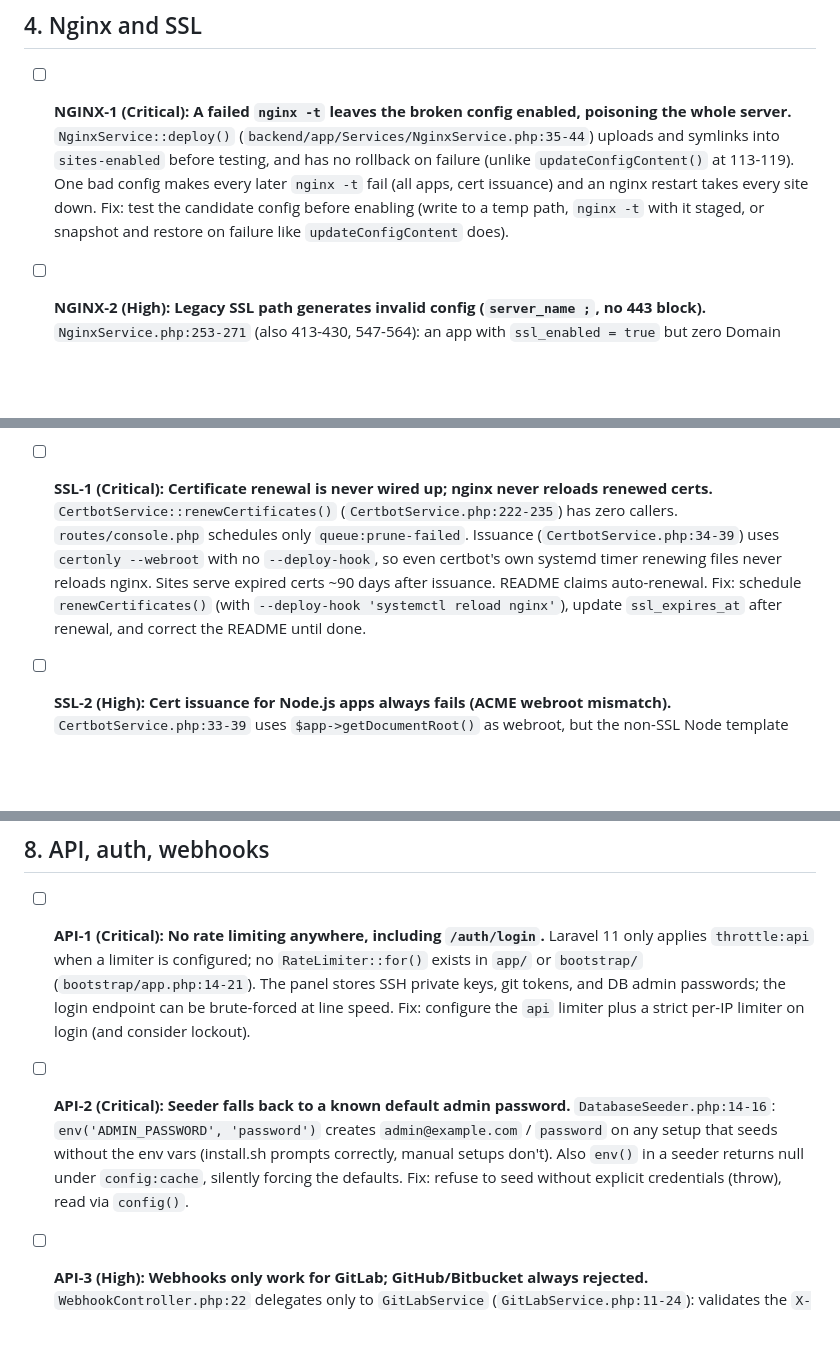
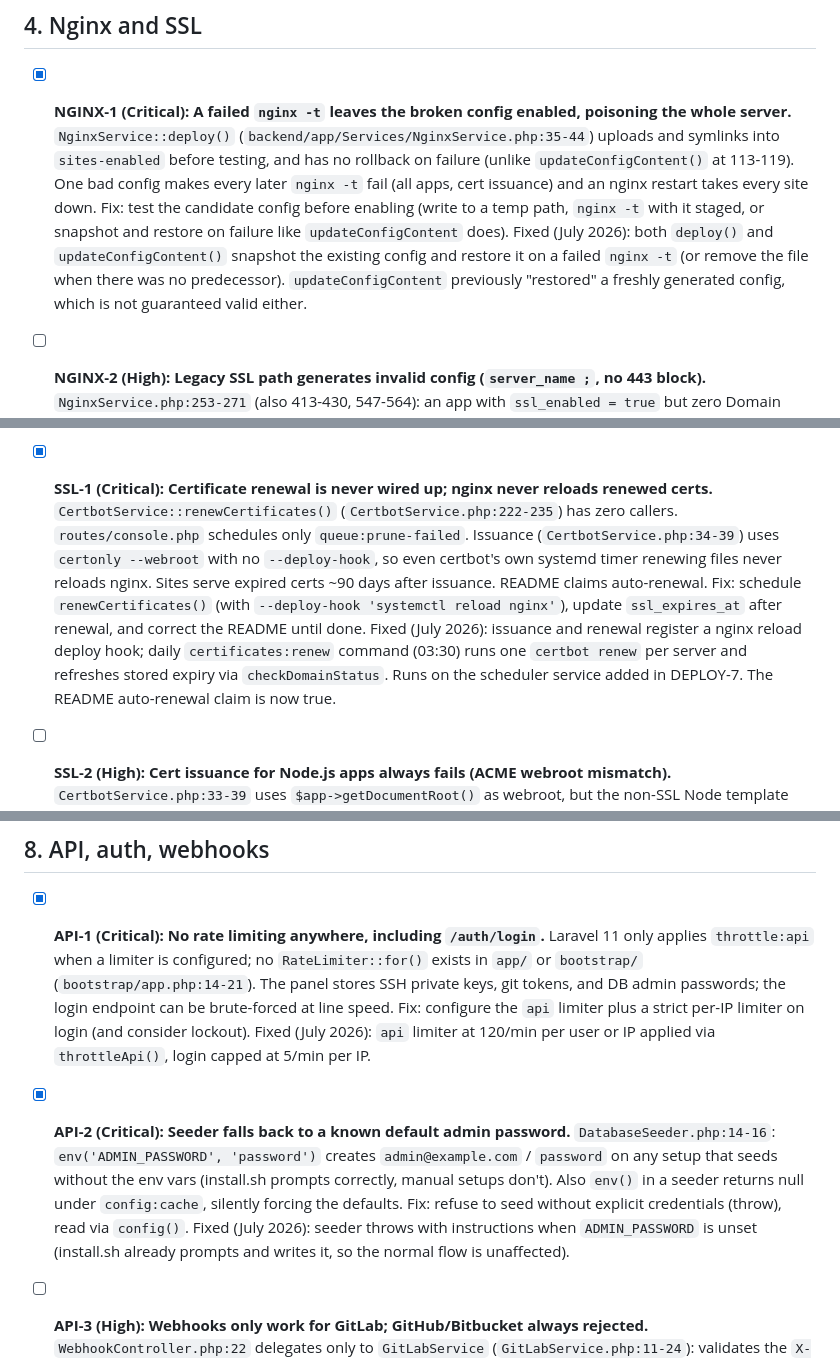
Before and after one commit to rmattone/shipyard, a Markdown page: TODO.md, 3 parts joined by grey strips. Drawn GitHub-style; blank space fills up the shorter version.

Commit message:
Mark critical security and reliability items done

```diff
--- a/TODO.md
+++ b/TODO.md
@@ -120,9 +120,10 @@ Legend: `[ ]` open, `[x]` done. IDs are stable, reference them in commits/PRs.
 
 ## 4. Nginx and SSL
 
-- [ ] **NGINX-1 (Critical): A failed `nginx -t` leaves the broken config enabled, poisoning the whole server.**
+- [x] **NGINX-1 (Critical): A failed `nginx -t` leaves the broken config enabled, poisoning the whole server.**
   `NginxService::deploy()` (`backend/app/Services/NginxService.php:35-44`) uploads and symlinks into `sites-enabled` before testing, and has no rollback on failure (unlike `updateConfigContent()` at 113-119). One bad config makes every later `nginx -t` fail (all apps, cert issuance) and an nginx restart takes every site down.
   Fix: test the candidate config before enabling (write to a temp path, `nginx -t` with it staged, or snapshot and restore on failure like `updateConfigContent` does).
+  Fixed (July 2026): both `deploy()` and `updateConfigContent()` snapshot the existing config and restore it on a failed `nginx -t` (or remove the file when there was no predecessor). `updateConfigContent` previously "restored" a freshly generated config, which is not guaranteed valid either.
 
 - [ ] **NGINX-2 (High): Legacy SSL path generates invalid config (`server_name ;`, no 443 block).**
   `NginxService.php:253-271` (also 413-430, 547-564): an app with `ssl_enabled = true` but zero Domain rows produces an empty `$sslDomainNames` in the redirect block and no 443 server block. Reachable via deprecated `CertbotService::obtainCertificate()` (`CertbotService.php:204`). Combined with NGINX-1, this leaves a broken config enabled.
@@ -140,9 +141,10 @@ Legend: `[ ]` open, `[x]` done. IDs are stable, reference them in commits/PRs.
   `NginxService.php:242,302,342` pin php8.3 while the installer (`DatabaseInstallationService.php:238-245`) installs whatever the `php` metapackage resolves to (ondrej PPA resolves newer). Mismatch means every Laravel request 502s.
   Fix: detect the installed FPM version per server (or add per-app php_version) and template the socket path.
 
-- [ ] **SSL-1 (Critical): Certificate renewal is never wired up; nginx never reloads renewed certs.**
+- [x] **SSL-1 (Critical): Certificate renewal is never wired up; nginx never reloads renewed certs.**
   `CertbotService::renewCertificates()` (`CertbotService.php:222-235`) has zero callers. `routes/console.php` schedules only `queue:prune-failed`. Issuance (`CertbotService.php:34-39`) uses `certonly --webroot` with no `--deploy-hook`, so even certbot's own systemd timer renewing files never reloads nginx. Sites serve expired certs ~90 days after issuance. README claims auto-renewal.
   Fix: schedule `renewCertificates()` (with `--deploy-hook 'systemctl reload nginx'`), update `ssl_expires_at` after renewal, and correct the README until done.
+  Fixed (July 2026): issuance and renewal register a nginx reload deploy hook; daily `certificates:renew` command (03:30) runs one `certbot renew` per server and refreshes stored expiry via `checkDomainStatus`. Runs on the scheduler service added in DEPLOY-7. The README auto-renewal claim is now true.
 
 - [ ] **SSL-2 (High): Cert issuance for Node.js apps always fails (ACME webroot mismatch).**
   `CertbotService.php:33-39` uses `$app->getDocumentRoot()` as webroot, but the non-SSL Node template proxies everything (including `/.well-known/acme-challenge/`) to the Node process (`NginxService.php:462-480`), and SSL variants serve challenges from `/var/www/html` (a third location). Let's Encrypt gets a 404 every time.
@@ -256,13 +258,15 @@ Legend: `[ ]` open, `[x]` done. IDs are stable, reference them in commits/PRs.
 
 ## 8. API, auth, webhooks
 
-- [ ] **API-1 (Critical): No rate limiting anywhere, including `/auth/login`.**
+- [x] **API-1 (Critical): No rate limiting anywhere, including `/auth/login`.**
   Laravel 11 only applies `throttle:api` when a limiter is configured; no `RateLimiter::for()` exists in `app/` or `bootstrap/` (`bootstrap/app.php:14-21`). The panel stores SSH private keys, git tokens, and DB admin passwords; the login endpoint can be brute-forced at line speed.
   Fix: configure the `api` limiter plus a strict per-IP limiter on login (and consider lockout).
+  Fixed (July 2026): `api` limiter at 120/min per user or IP applied via `throttleApi()`, login capped at 5/min per IP.
 
-- [ ] **API-2 (Critical): Seeder falls back to a known default admin password.**
+- [x] **API-2 (Critical): Seeder falls back to a known default admin password.**
   `DatabaseSeeder.php:14-16`: `env('ADMIN_PASSWORD', 'password')` creates `admin@example.com` / `password` on any setup that seeds without the env vars (install.sh prompts correctly, manual setups don't). Also `env()` in a seeder returns null under `config:cache`, silently forcing the defaults.
   Fix: refuse to seed without explicit credentials (throw), read via `config()`.
+  Fixed (July 2026): seeder throws with instructions when `ADMIN_PASSWORD` is unset (install.sh already prompts and writes it, so the normal flow is unaffected).
 
 - [ ] **API-3 (High): Webhooks only work for GitLab; GitHub/Bitbucket always rejected.**
   `WebhookController.php:22` delegates only to `GitLabService` (`GitLabService.php:11-24`): validates the `X-Gitlab-Token` header and requires `object_kind === 'push'`. GitHub (`X-Hub-Signature-256` HMAC) and Bitbucket pushes get 401/422 even though both providers are fully supported for repo browsing and cloning. README documents `/api/webhook/github/...` routes that do not exist.
```
